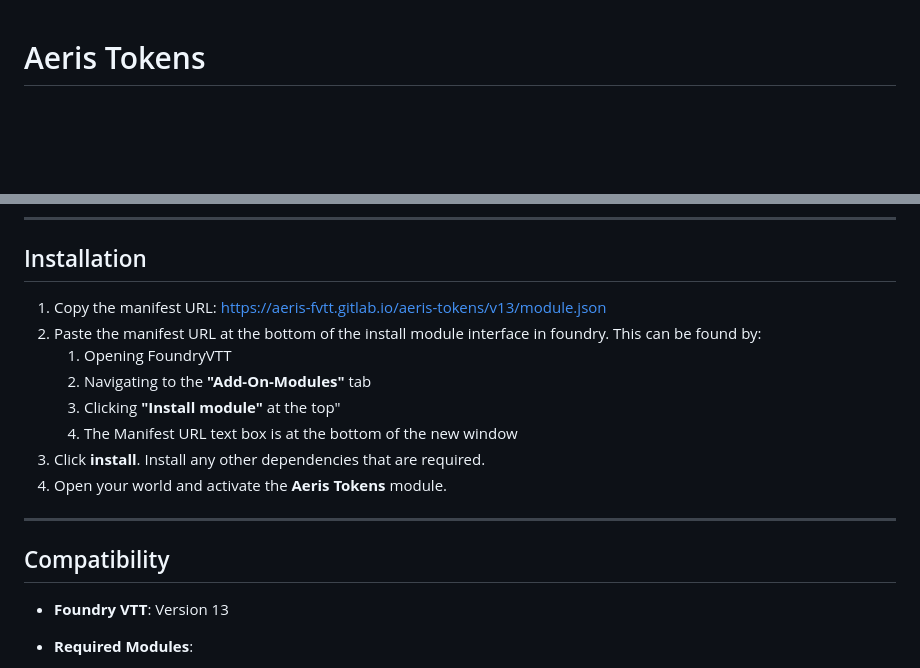
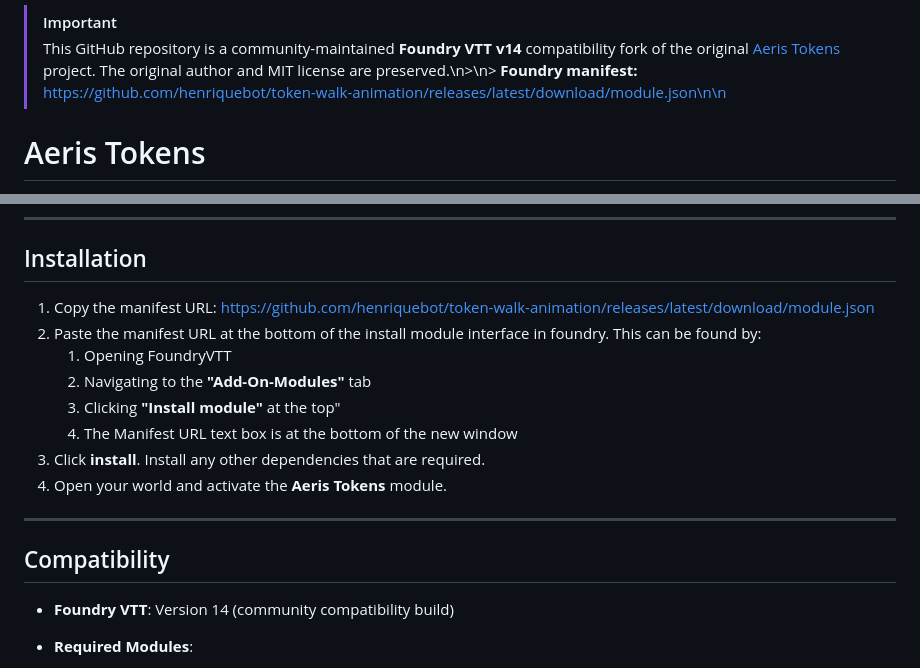
Before and after one commit to henriquebot/token-walk-animation, a Markdown page: README.md, 2 parts joined by grey strips. Drawn GitHub-style; blank space fills up the shorter version.

Commit message:
Document Foundry v14 fork and install manifest

```diff
--- a/README.md
+++ b/README.md
@@ -1,4 +1,5 @@
-<!-- docs:group:getting-started:start -->
+> [!IMPORTANT]
+> This GitHub repository is a community-maintained **Foundry VTT v14** compatibility fork of the original [Aeris Tokens](https://gitlab.com/aeris-fvtt/aeris-tokens) project. The original author and MIT license are preserved.\n>\n> **Foundry manifest:** https://github.com/henriquebot/token-walk-animation/releases/latest/download/module.json\n\n<!-- docs:group:getting-started:start -->
 
 # Aeris Tokens
 
@@ -259,7 +260,7 @@ token.dragActionHandler?.refreshMovement();
 
 ## Installation
 
-1. Copy the manifest URL: https://aeris-fvtt.gitlab.io/aeris-tokens/v13/module.json
+1. Copy the manifest URL: https://github.com/henriquebot/token-walk-animation/releases/latest/download/module.json
 2. Paste the manifest URL at the bottom of the install module interface in foundry. This can be found by:
     1. Opening FoundryVTT
     2. Navigating to the **"Add-On-Modules"** tab
@@ -272,7 +273,7 @@ token.dragActionHandler?.refreshMovement();
 
 ## Compatibility
 
--   **Foundry VTT**: Version 13
+-   **Foundry VTT**: Version 14 (community compatibility build)
 -   **Required Modules**:
 
     -   Aeris Core
```
